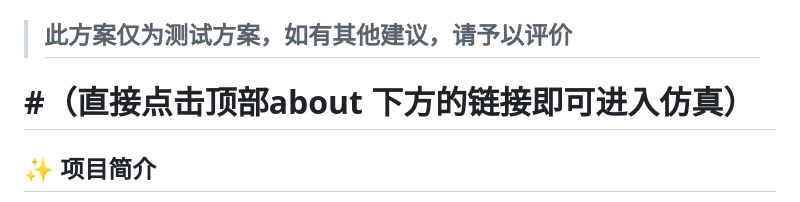
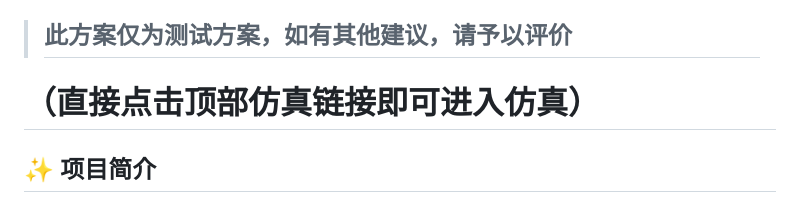
Before and after one commit to Fangshuming-star/ic-robot-path-planning, a Markdown page: README.md, the part around the change. GitHub-like rendering.

```diff
--- a/README.md
+++ b/README.md
@@ -4,7 +4,7 @@
 
 > ## 此方案仅为测试方案，如有其他建议，请予以评价
 
-# #（直接点击顶部about 下方的链接即可进入仿真）
+# （直接点击顶部仿真链接即可进入仿真）
 
 ## ✨ 项目简介
 专为**工创赛物流搬运题目**开发的正交路径规划仿真平台，**强制只走横平竖直的直角路线，禁止斜线移动**，和真实小车运动逻辑对齐。
```
